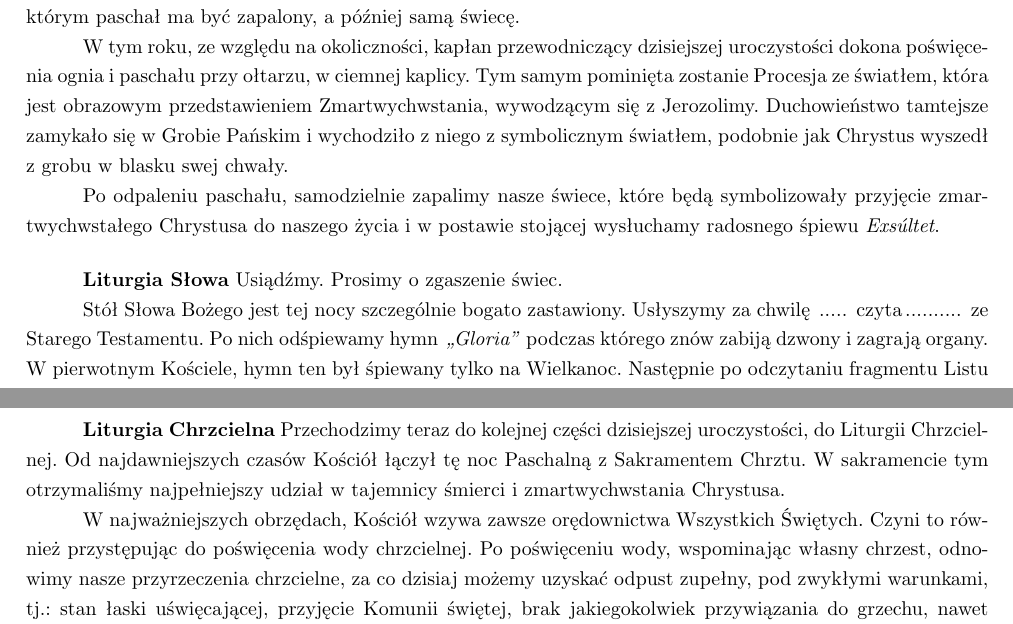
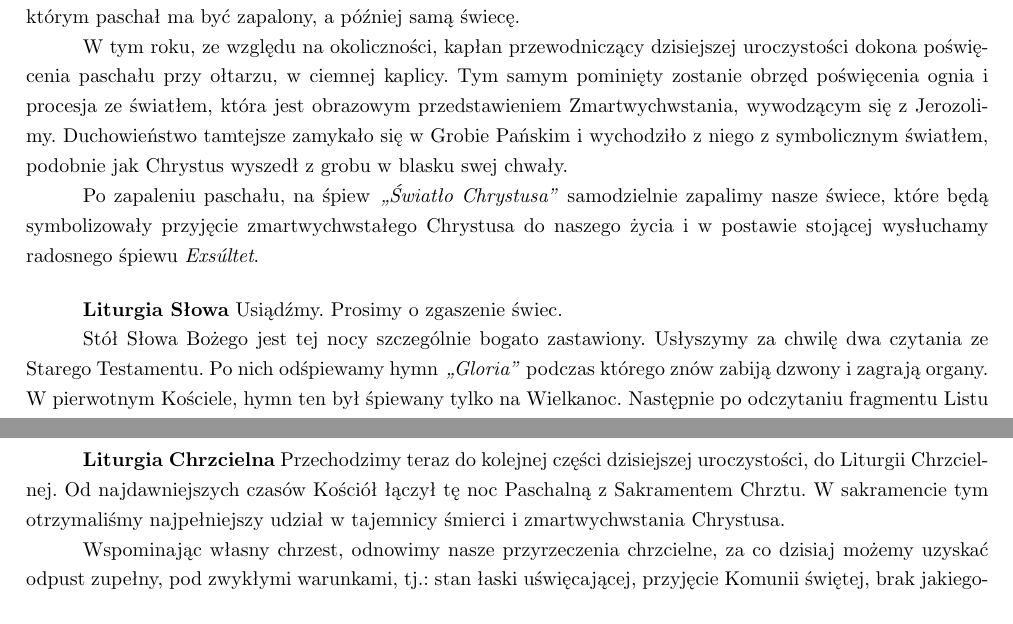
Before and after one commit to JanekRProrok/Triduum_Sacrum, a LaTeX document (Komentarze/k_Wielka_Sobota.tex): two parts of pages 1 and 2 of 2, joined at a grey line, cut so that both start at the same text. Compiled offline with pdfLaTeX.

Commit message:
Dostosowanie materiałów do obowiązujących zarządzeń

```diff
--- a/Komentarze/k_Wielka_Sobota.tex
+++ b/Komentarze/k_Wielka_Sobota.tex
@@ -66,15 +66,16 @@
 \par Nocne obchody składać się będą z czterech części: Liturgii Światła, Liturgii Słowa, Liturgii Chrzcielnej i Liturgii Eucharystycznej.
 \par Aby nam dopomóc w poznaniu rzeczy niewidzialnych, Kościół zwykle posługuje się znakami materialnymi. Liturgia Wielkiej Nocy zmierza do tego, aby przez kontrast ciemności i światła, ognia i wody uzmysłowić nam prawdę, że ze ciemności śmierci Chrystusa wytrysnęło życie.
 \par W liturgii noc jest symbolem mocy szatana i śmierci. Chrystus zmartwychwstając pokonał szatana i śmierć, odnowił nasze życie nadprzyrodzone i zapewnił nas o zmartwychwstaniu naszych ciał. Symbolem Chrystusa zmartwychwstałego jest wielkanocna świeca: Paschał. Wśród uroczystych obrzędów poświęca się ogień, którym paschał ma być zapalony, a później samą świecę.
-\par W tym roku, ze względu na okoliczności, kapłan przewodniczący dzisiejszej uroczystości dokona poświęcenia ognia i paschału przy ołtarzu, w ciemnej kaplicy. Tym samym pominięta zostanie Procesja ze światłem, która jest obrazowym przedstawieniem Zmartwychwstania, wywodzącym się z Jerozolimy. Duchowieństwo tamtejsze zamykało się w Grobie Pańskim i wychodziło z niego z symbolicznym światłem, podobnie jak Chrystus wyszedł z grobu w blasku swej chwały.
-\par Po odpaleniu paschału, samodzielnie zapalimy nasze świece, które będą symbolizowały przyjęcie zmartwychwstałego Chrystusa do naszego życia i w postawie stojącej wysłuchamy radosnego śpiewu \emph{Exsúltet}. \bigskip
+\par W tym roku, ze względu na okoliczności, kapłan przewodniczący dzisiejszej uroczystości dokona poświęcenia paschału przy ołtarzu, w ciemnej kaplicy. Tym samym pominięty zostanie obrzęd poświęcenia ognia i procesja ze światłem, która jest obrazowym przedstawieniem Zmartwychwstania, wywodzącym się z Jerozolimy. Duchowieństwo tamtejsze zamykało się w Grobie Pańskim i wychodziło z niego z symbolicznym światłem, podobnie jak Chrystus wyszedł z grobu w blasku swej chwały.
+\par Po zapaleniu paschału, na śpiew \emph{,,Światło Chrystusa''} samodzielnie zapalimy nasze świece, które będą symbolizowały przyjęcie zmartwychwstałego Chrystusa do naszego życia i w postawie stojącej wysłuchamy radosnego śpiewu \emph{Exsúltet}. \bigskip
 
 	\textbf{Liturgia Słowa} Usiądźmy. Prosimy o zgaszenie świec.
-\par Stół Słowa Bożego jest tej nocy szczególnie bogato zastawiony. Usłyszymy za chwilę \dotline{0.6cm} czyta\dotline{1.1cm} ze Starego Testamentu. Po nich odśpiewamy hymn \emph{,,Gloria''} podczas którego znów zabiją dzwony i zagrają organy. W pierwotnym Kościele, hymn ten był śpiewany tylko na Wielkanoc. Następnie po odczytaniu fragmentu Listu świętego Pawła zaśpiewamy uroczyste \emph{,,Alleluia''}.
+\par Stół Słowa Bożego jest tej nocy szczególnie bogato zastawiony. Usłyszymy za chwilę dwa czytania ze Starego Testamentu. Po nich odśpiewamy hymn \emph{,,Gloria''} podczas którego znów zabiją dzwony i zagrają organy. W pierwotnym Kościele, hymn ten był śpiewany tylko na Wielkanoc. Następnie po odczytaniu fragmentu Listu świętego Pawła zaśpiewamy uroczyste \emph{,,Alleluia''}.
 \par Dzisiejsze czytania ukazują stopniowy rozwój dzieła Odkupienia i zapowiadają odrodzenie w Chrystusie. \newpage % \bigskip
 
 	\textbf{Liturgia Chrzcielna} Przechodzimy teraz do kolejnej części dzisiejszej uroczystości, do Liturgii Chrzcielnej. Od najdawniejszych czasów Kościół łączył tę noc Paschalną z Sakramentem Chrztu. W sakramencie tym otrzymaliśmy najpełniejszy udział w tajemnicy śmierci i zmartwychwstania Chrystusa.
-\par W najważniejszych obrzędach, Kościół wzywa zawsze orędownictwa Wszystkich Świętych. Czyni to również przystępując do poświęcenia wody chrzcielnej. Po poświęceniu wody, wspominając własny chrzest, odnowimy nasze przyrzeczenia chrzcielne, za co dzisiaj możemy uzyskać odpust zupełny, pod zwykłymi warunkami, tj.: stan łaski uświęcającej, przyjęcie Komunii świętej, brak jakiegokolwiek przywiązania do grzechu, nawet powszedniego oraz odmówienie modlitwy w intencjach wyznaczonych przez Ojca Świętego.
+% \par W najważniejszych obrzędach, Kościół wzywa zawsze orędownictwa Wszystkich Świętych. Czyni to również przystępując do poświęcenia wody chrzcielnej. Po poświęceniu wody,
+\par Wspominając własny chrzest, odnowimy nasze przyrzeczenia chrzcielne, za co dzisiaj możemy uzyskać odpust zupełny, pod zwykłymi warunkami, tj.: stan łaski uświęcającej, przyjęcie Komunii świętej, brak jakiegokolwiek przywiązania do grzechu, nawet powszedniego oraz odmówienie modlitwy w intencjach wyznaczonych przez Ojca Świętego.
 \par Powstańmy i zapalmy świece. \bigskip
 
 	\textbf{Liturgia Eucharystyczna} Odnowiwszy w sobie łaskę Chrztu, który nas wszczepił w misterium śmierci i Zmartwychwstania Pańskiego, składamy ofiarę Mszy Świętej. W tej Ofierze w sakramentalny sposób stanie się obecne misterium paschalne, to jest tajemnicze przejście Chrystusa przez śmierć do nowego życia.
```
Also changed, not shown: Komentarze/k_Wielki_Piatek.tex (+3 -3 lines), Komentarze/k_Wielka_Sobota.pdf, Komentarze/k_Wielki_Piatek.pdf, Mszal_Rzymski/Wielki_Piatek_AD2020-Wezwania_dodatkowe_do_modlitwy_powszechnej.pdf (added).
